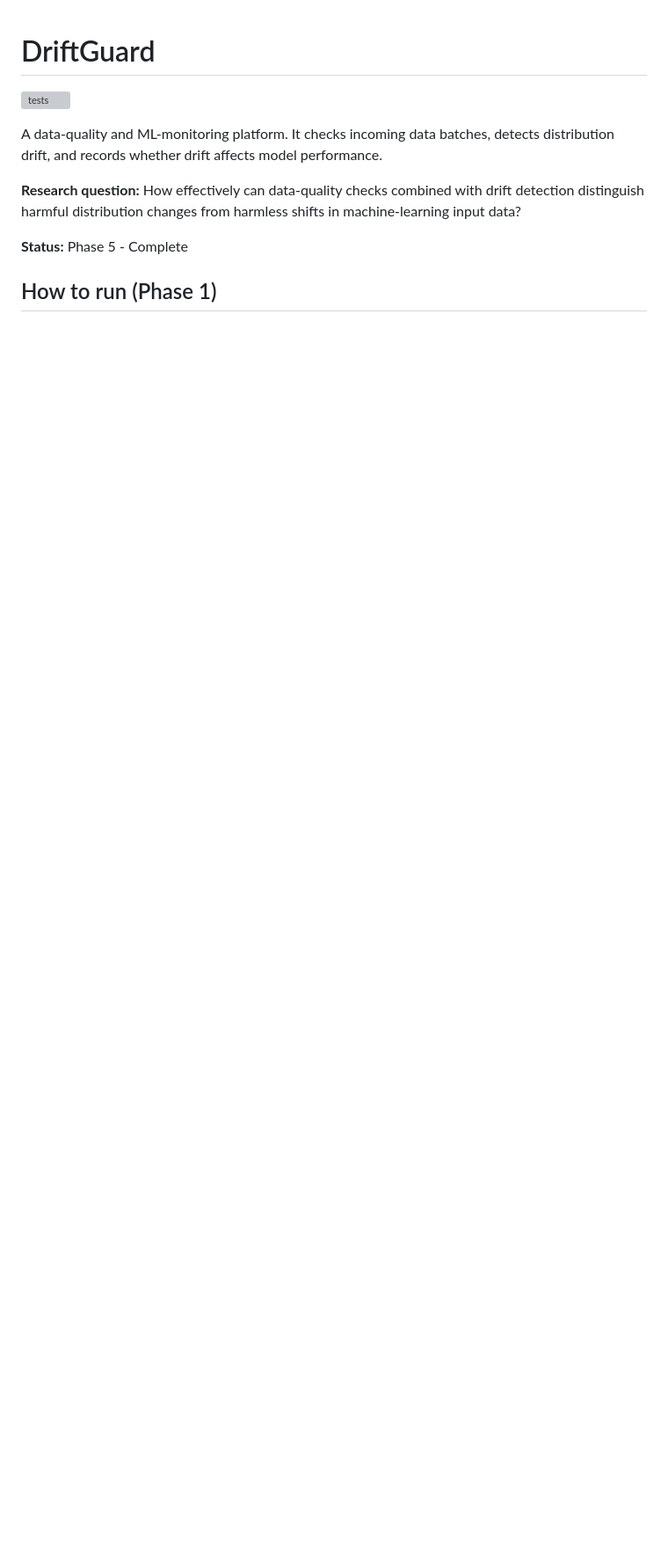
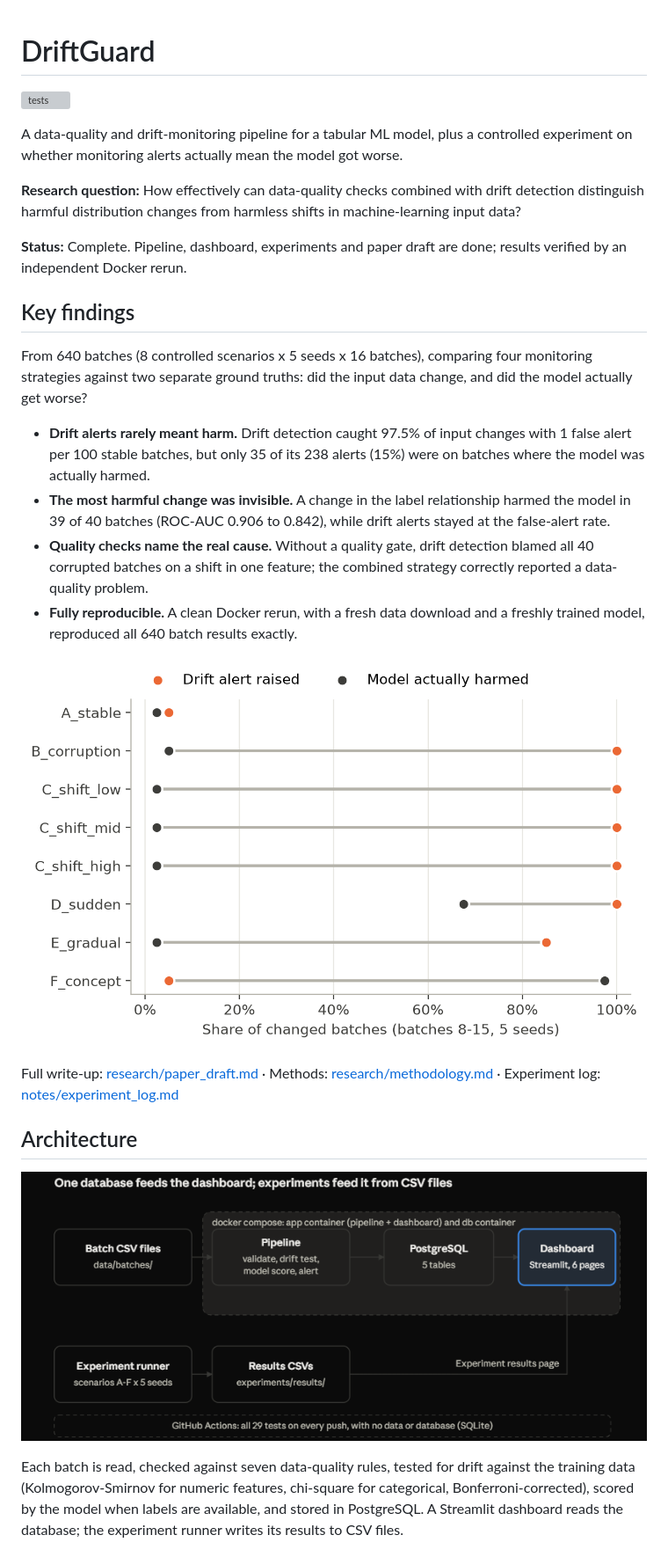
Before and after one commit to alishba25/driftguard, a Markdown page: README.md, the part around one of its changes. Shown at 88% size. GitHub-like rendering; pictures changed too: docs/architecture.png (added); blank space fills up the shorter version; grey boxes are pictures that could not be loaded.

Commit message:
Final README with findings, architecture and demo script

```diff
--- a/README.md
+++ b/README.md
@@ -1,13 +1,48 @@
 # DriftGuard
+
 ![tests](https://github.com/alishba25/driftguard/actions/workflows/tests.yml/badge.svg)
 
-A data-quality and ML-monitoring platform. It checks incoming data batches,
-detects distribution drift, and records whether drift affects model performance.
+A data-quality and drift-monitoring pipeline for a tabular ML model, plus a
+controlled experiment on whether monitoring alerts actually mean the model got worse.
 
 **Research question:** How effectively can data-quality checks combined with
 drift detection distinguish harmful distribution changes from harmless shifts
 in machine-learning input data?
 
-**Status:** Phase 5 - Complete
+**Status:** Complete. Pipeline, dashboard, experiments and paper draft are done;
+results verified by an independent Docker rerun.
 
-## How to run (Phase 1)
+## Key findings
+
+From 640 batches (8 controlled scenarios x 5 seeds x 16 batches), comparing four
+monitoring strategies against two separate ground truths: did the input data
+change, and did the model actually get worse?
+
+- **Drift alerts rarely meant harm.** Drift detection caught 97.5% of input
+  changes with 1 false alert per 100 stable batches, but only 35 of its 238
+  alerts (15%) were on batches where the model was actually harmed.
+- **The most harmful change was invisible.** A change in the label relationship
+  harmed the model in 39 of 40 batches (ROC-AUC 0.906 to 0.842), while drift
+  alerts stayed at the false-alert rate.
+- **Quality checks name the real cause.** Without a quality gate, drift
+  detection blamed all 40 corrupted batches on a shift in one feature; the
+  combined strategy correctly reported a data-quality problem.
+- **Fully reproducible.** A clean Docker rerun, with a fresh data download and
+  a freshly trained model, reproduced all 640 batch results exactly.
+
+![Alerts vs harm](research/figures/fig2_alerts_vs_harm.png)
+
+Full write-up: [research/paper_draft.md](research/paper_draft.md) ·
+Methods: [research/methodology.md](research/methodology.md) ·
+Experiment log: [notes/experiment_log.md](notes/experiment_log.md)
+
+## Architecture
+
+![Architecture](docs/architecture.png)
+
+Each batch is read, checked against seven data-quality rules, tested for drift
+against the training data (Kolmogorov-Smirnov for numeric features, chi-square
+for categorical, Bonferroni-corrected), scored by the model when labels are
+available, and stored in PostgreSQL. A Streamlit dashboard reads the database;
+the experiment runner writes its results to CSV files.
+
```
Also changed, not shown: other parts of README.md (+88 -69 lines), docs/demo_script.md (added, +111 -0 lines).
